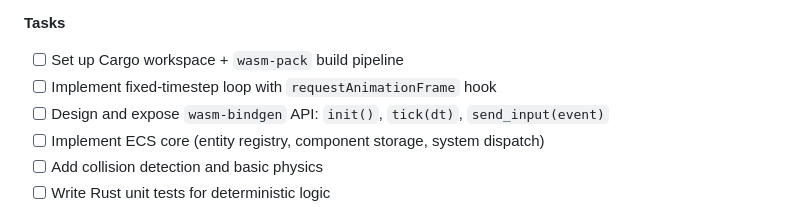
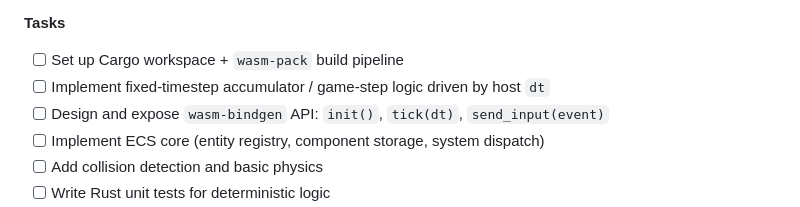
Before and after one commit to sistemascancunjefe-ai/Teotl-V4, a Markdown page: docs/AGENTS.md, the part around the change. GitHub-like rendering.

Commit message:
actualizar docs.agente
Co-authored-by: Copilot <175728472+Copilot@users.noreply.github.com>

```diff
--- a/docs/AGENTS.md
+++ b/docs/AGENTS.md
@@ -22,7 +22,7 @@ Work is divided into seven autonomous workstreams that can progress in parallel
 
 **Tasks**
 - [ ] Set up Cargo workspace + `wasm-pack` build pipeline
-- [ ] Implement fixed-timestep loop with `requestAnimationFrame` hook
+- [ ] Implement fixed-timestep accumulator / game-step logic driven by host `dt`
 - [ ] Design and expose `wasm-bindgen` API: `init()`, `tick(dt)`, `send_input(event)`
 - [ ] Implement ECS core (entity registry, component storage, system dispatch)
 - [ ] Add collision detection and basic physics
```
